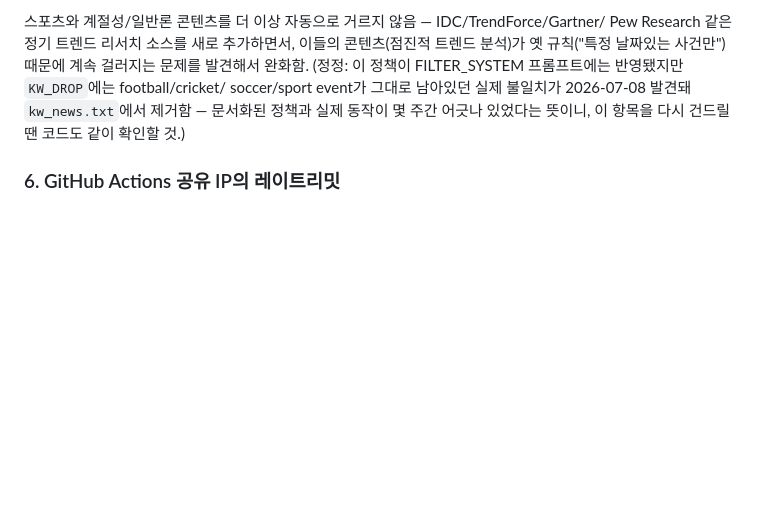
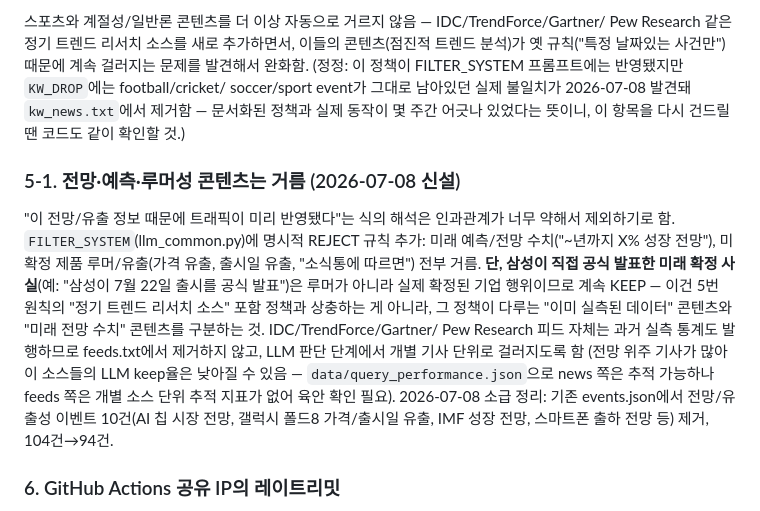
Before and after one commit to hyunho0812/scom-external, a Markdown page: CLAUDE.md, the part around the change. Rendered like a GitHub page; blank space fills up the shorter version.

```diff
--- a/CLAUDE.md
+++ b/CLAUDE.md
@@ -97,6 +97,21 @@ soccer/sport event가 그대로 남아있던 실제 불일치가 2026-07-08 발
 제거함 — 문서화된 정책과 실제 동작이 몇 주간 어긋나 있었다는 뜻이니, 이 항목을 다시 건드릴
 땐 코드도 같이 확인할 것.)
 
+### 5-1. 전망·예측·루머성 콘텐츠는 거름 (2026-07-08 신설)
+"이 전망/유출 정보 때문에 트래픽이 미리 반영됐다"는 식의 해석은 인과관계가 너무 약해서
+제외하기로 함. `FILTER_SYSTEM`(llm_common.py)에 명시적 REJECT 규칙 추가: 미래 예측/전망
+수치("~년까지 X% 성장 전망"), 미확정 제품 루머/유출(가격 유출, 출시일 유출, "소식통에
+따르면") 전부 거름. **단, 삼성이 직접 공식 발표한 미래 확정 사실**(예: "삼성이 7월 22일
+출시를 공식 발표")은 루머가 아니라 실제 확정된 기업 행위이므로 계속 KEEP — 이건 5번
+원칙의 "정기 트렌드 리서치 소스" 포함 정책과 상충하는 게 아니라, 그 정책이 다루는 "이미
+실측된 데이터" 콘텐츠와 "미래 전망 수치" 콘텐츠를 구분하는 것. IDC/TrendForce/Gartner/
+Pew Research 피드 자체는 과거 실측 통계도 발행하므로 feeds.txt에서 제거하지 않고, LLM
+판단 단계에서 개별 기사 단위로 걸러지도록 함 (전망 위주 기사가 많아 이 소스들의 LLM
+keep율은 낮아질 수 있음 — `data/query_performance.json`으로 news 쪽은 추적 가능하나
+feeds 쪽은 개별 소스 단위 추적 지표가 없어 육안 확인 필요).
+2026-07-08 소급 정리: 기존 events.json에서 전망/유출성 이벤트 10건(AI 칩 시장 전망,
+갤럭시 폴드8 가격/출시일 유출, IMF 성장 전망, 스마트폰 출하 전망 등) 제거, 104건→94건.
+
 ### 6. GitHub Actions 공유 IP의 레이트리밋
 GDELT가 종종 429를 낸다 — 우리 요청량보다는 같은 IP 대역을 쓰는 다른 워크플로들 때문일
 가능성이 큼. 그래서 **재시도 대기시간을 짧게(10초/20초)** 유지하고, 쿼리 수를 억지로
```
